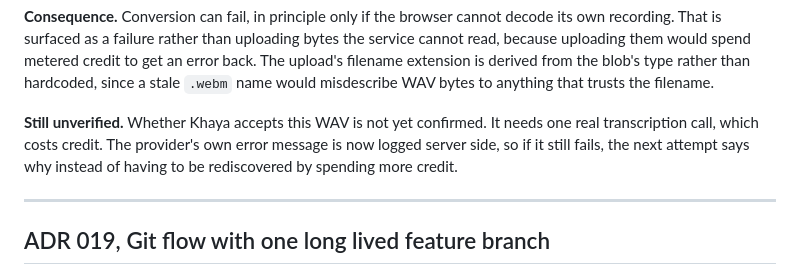
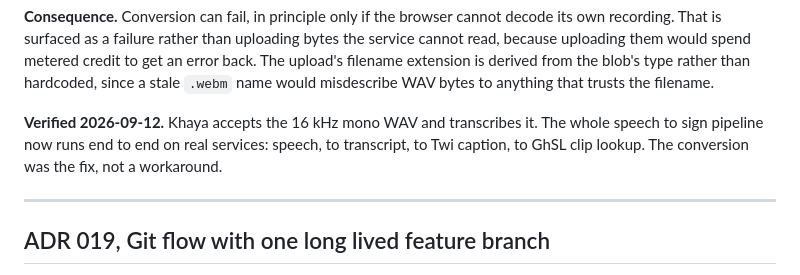
Before and after one commit to Black-Merrick/TieMeGhana, a Markdown page: DECISIONS.md, the part around the change. Rendered like a GitHub page.

```diff
--- a/DECISIONS.md
+++ b/DECISIONS.md
@@ -468,10 +468,10 @@ credit to get an error back. The upload's filename extension is derived from
 the blob's type rather than hardcoded, since a stale `.webm` name would
 misdescribe WAV bytes to anything that trusts the filename.
 
-**Still unverified.** Whether Khaya accepts this WAV is not yet confirmed. It
-needs one real transcription call, which costs credit. The provider's own
-error message is now logged server side, so if it still fails, the next
-attempt says why instead of having to be rediscovered by spending more credit.
+**Verified 2026-09-12.** Khaya accepts the 16 kHz mono WAV and transcribes
+it. The whole speech to sign pipeline now runs end to end on real services:
+speech, to transcript, to Twi caption, to GhSL clip lookup. The conversion was
+the fix, not a workaround.
 
 ---
 
```
Also changed, not shown: BACKLOG.md (+6 -10 lines), DEVELOPMENT_LOG.md (+16 -0 lines).
